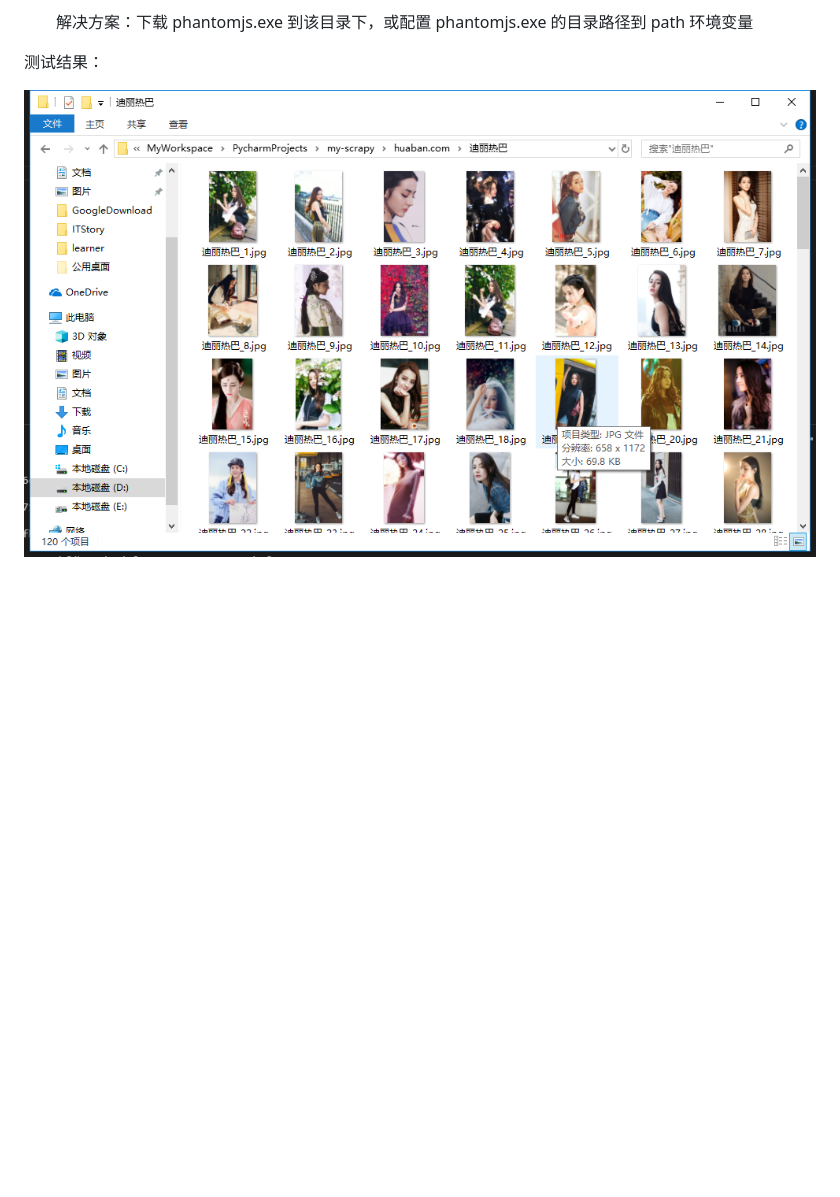
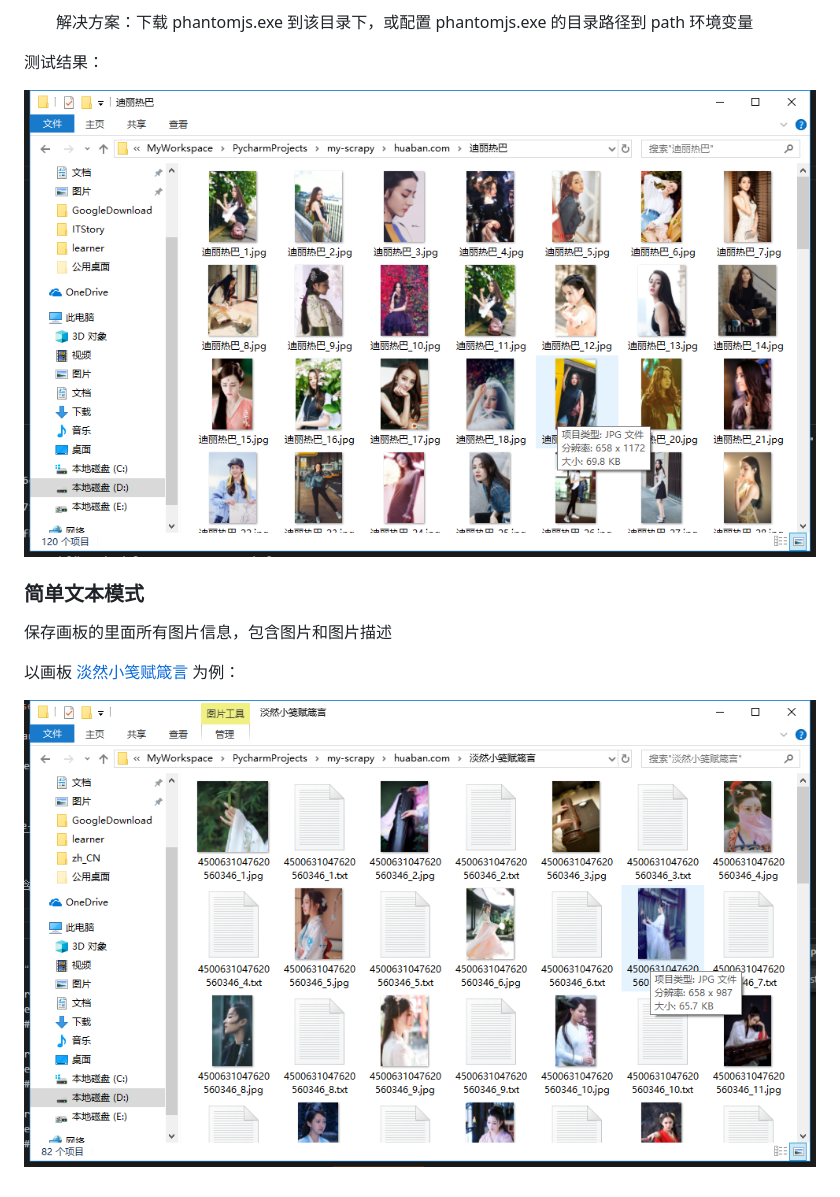
Before and after one commit to petterobam/learn-scrapy, a Markdown page: huaban.com/README.md, the part around the change. Drawn GitHub-style; pictures changed too: huaban.com/img/huaban-border-txt.png (added); blank space fills up the shorter version.

Commit message:
添加画板信息爬取
包含图片和图片描述

```diff
--- a/huaban.com/README.md
+++ b/huaban.com/README.md
@@ -32,4 +32,12 @@ PS：selenium 安装注意事项
 
 测试结果：
 
-![所有小说图片截图](img/huaban-simple-1.png)
+![图片截图](img/huaban-simple-1.png)
+
+### 简单文本模式
+
+保存画板的里面所有图片信息，包含图片和图片描述
+
+以画板 [淡然小笺赋箴言](http://huaban.com/boards/13448395/) 为例：
+
+![淡然小笺赋箴言](img/huaban-border-txt.png)
```
Also changed, not shown: 2 other files.
